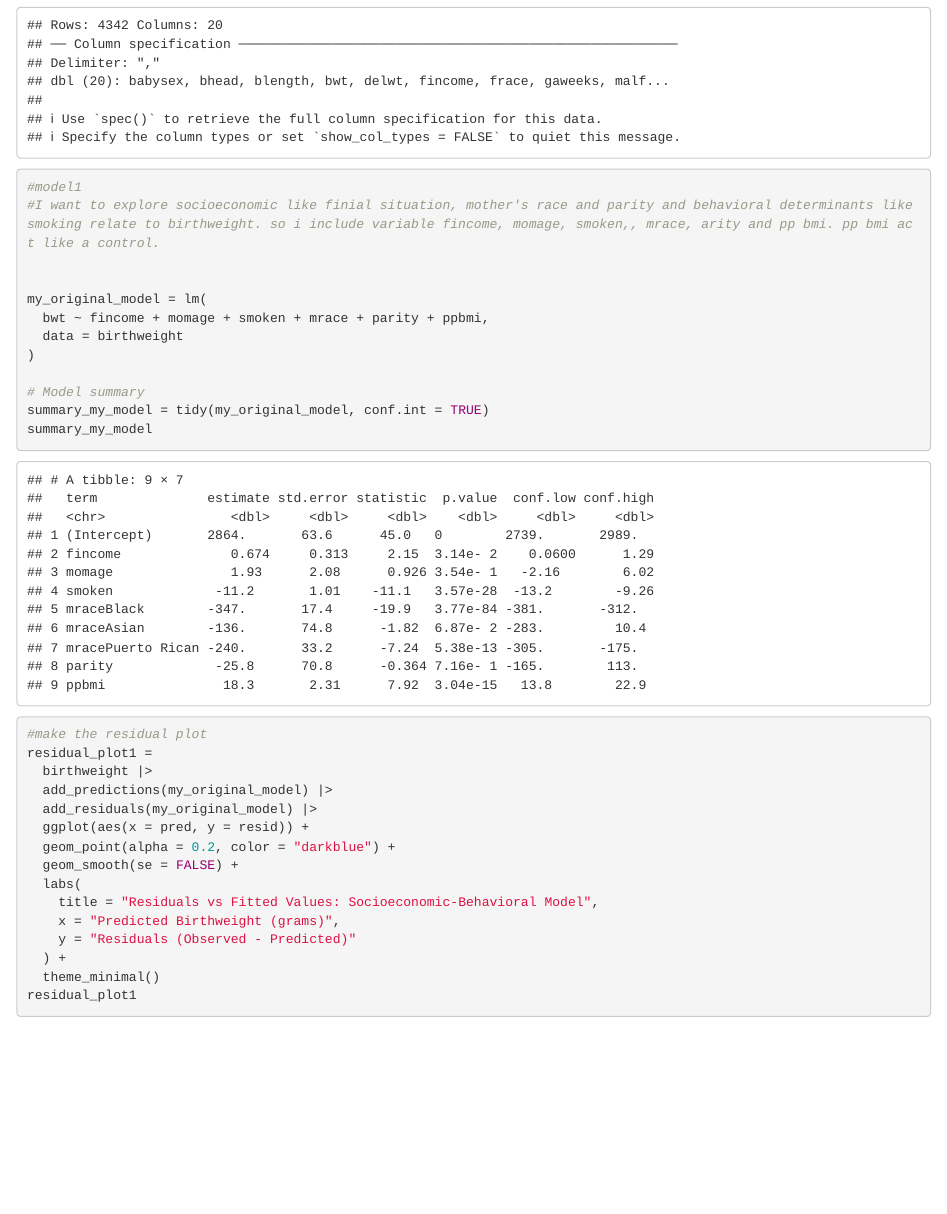
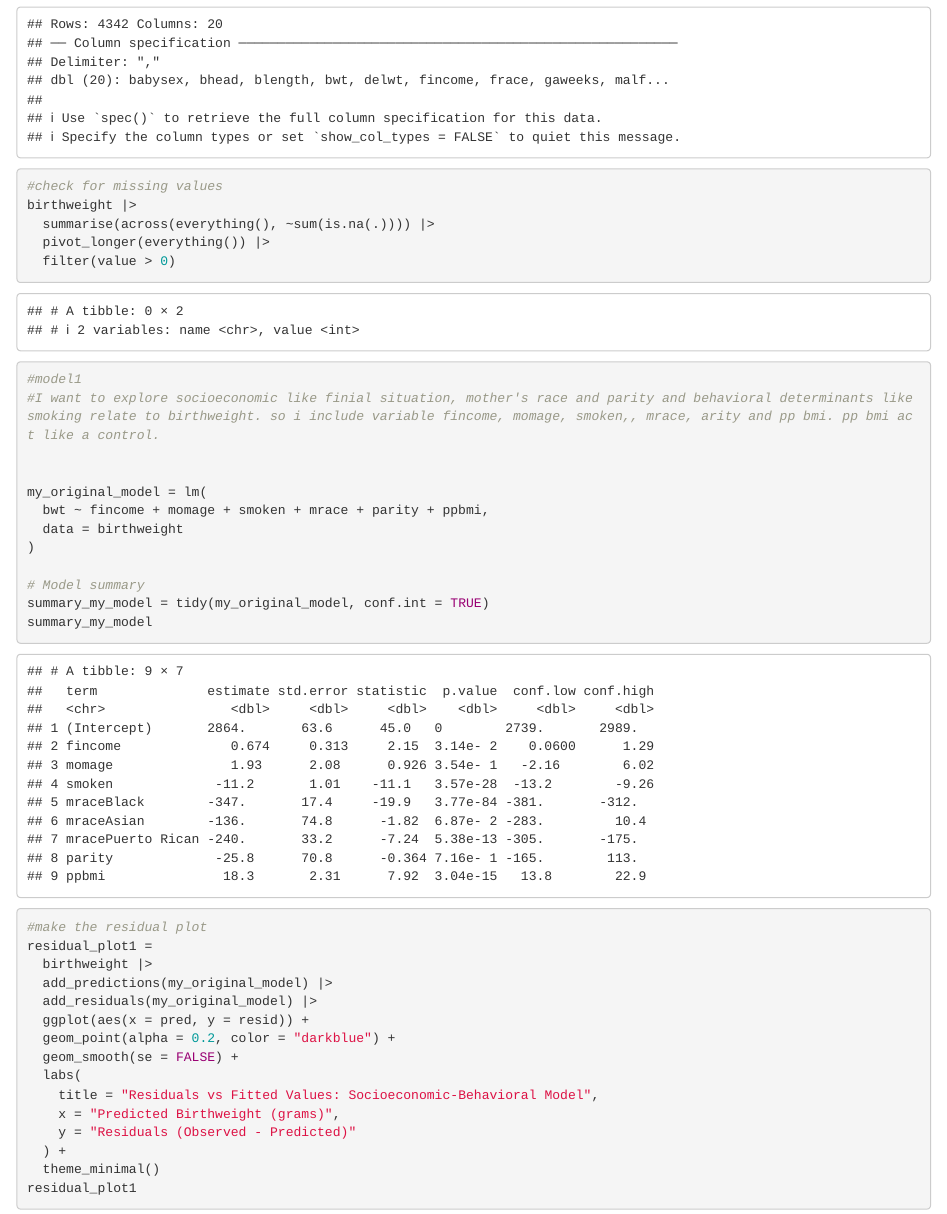
Before and after one commit to yz-5290/p8105_hw6_yz5290, an R Markdown document (p8105_hw6_yz5290.Rmd): the page in a window 1100 px wide, from 5960 px down before the commit and from 6510 px down after it, so that both start at the same text. The pictures show the output file p8105_hw6_yz5290.html that the author committed with the source, opened offline.

Commit message:
corectedd

````diff
--- a/p8105_hw6_yz5290.Rmd
+++ b/p8105_hw6_yz5290.Rmd
@@ -214,7 +214,11 @@ birthweight=
                   labels = c("White", "Black", "Asian",
                             "Puerto Rican", "Other"))
   )
-
+#check for missing values
+birthweight |>
+  summarise(across(everything(), ~sum(is.na(.)))) |>
+  pivot_longer(everything()) |>
+  filter(value > 0)
 
 ```
 
````
Also changed, not shown: p8105_hw6_yz5290.html.
